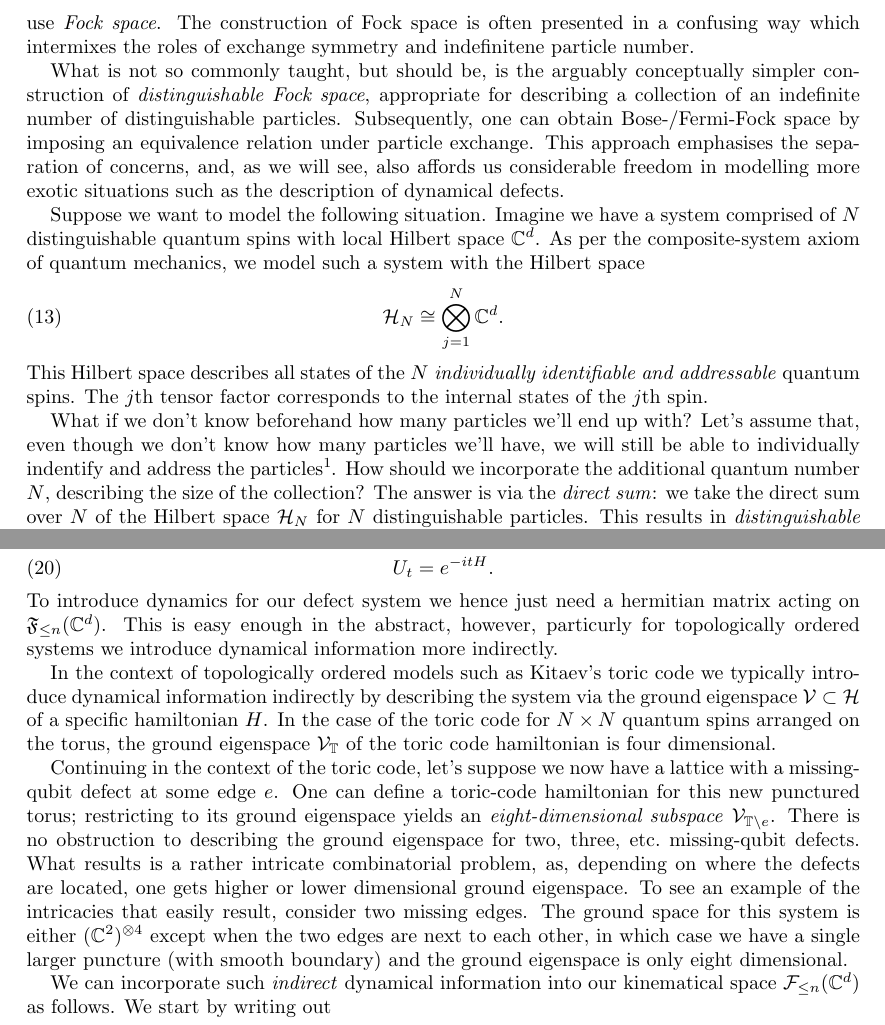
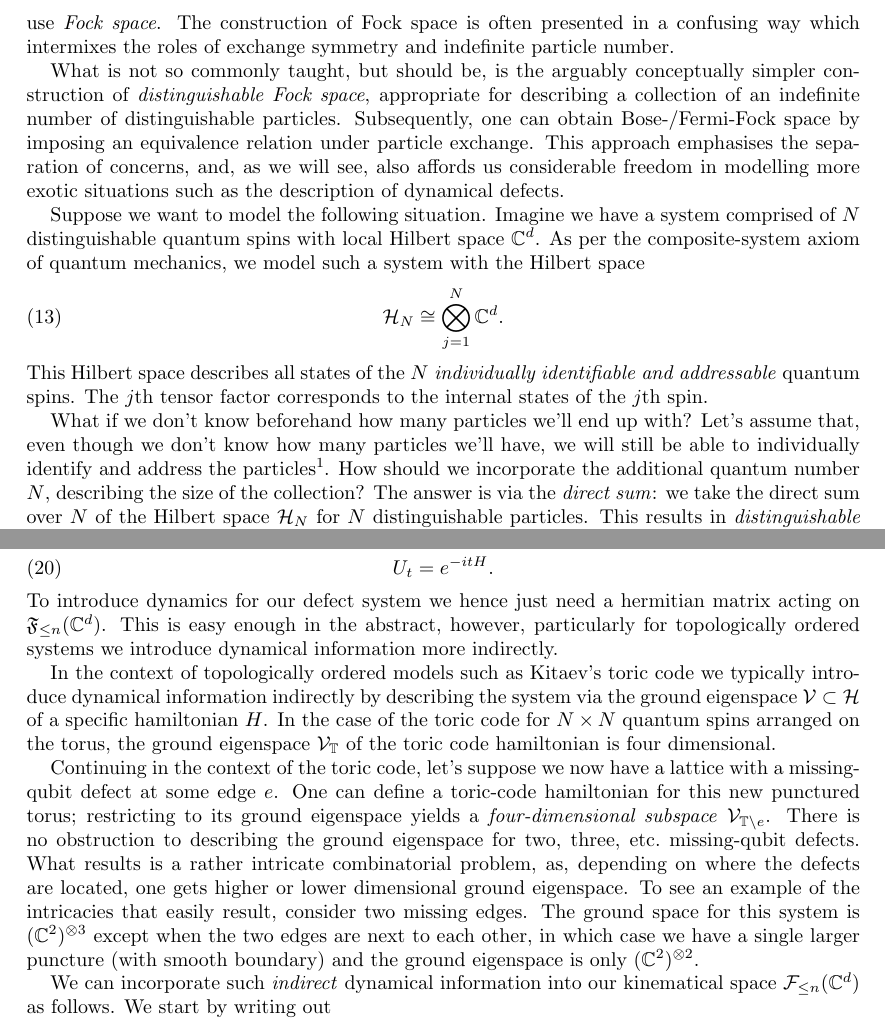
Before and after one commit to R8monaW/Gauging-defects-in-quantum-spin-systems, a LaTeX paper (LaTeX_Notes/Notes_Gauging_Defects.tex, which reads LaTeX_Notes/2_1_Gauging_Defects.tex): two parts of pages 3 and 4 of 18, joined at a grey line, cut so that both start at the same text. Compiled offline with pdfLaTeX.

Commit message:
Some corrections

```diff
--- a/LaTeX_Notes/2_1_Gauging_Defects.tex
+++ b/LaTeX_Notes/2_1_Gauging_Defects.tex
@@ -10,7 +10,7 @@ When we study quantum theory we learn that to describe the Hilbert space of syst
 \begin{equation}
 	\mathcal{H}_{AB} \cong \mathcal{H}_A\otimes \mathcal{H}_B,
 \end{equation}
-where $\mathcal{H}_A$ and $\mathcal{H}_B$ are the Hilbert spaces for subsystems $A$ and $B$, respectively. We also learn that to describe a system with an \emph{indefinite} number of \emph{indistinguishable} particles we should use \emph{Fock space}. The construction of Fock space is often presented in a confusing way which intermixes the roles of exchange symmetry and indefinitene particle number.
+where $\mathcal{H}_A$ and $\mathcal{H}_B$ are the Hilbert spaces for subsystems $A$ and $B$, respectively. We also learn that to describe a system with an \emph{indefinite} number of \emph{indistinguishable} particles we should use \emph{Fock space}. The construction of Fock space is often presented in a confusing way which intermixes the roles of exchange symmetry and indefinite particle number.
 
 What is not so commonly taught, but should be, is the arguably conceptually simpler construction of \emph{distinguishable Fock space}, appropriate for describing a collection of an indefinite number of distinguishable particles. Subsequently, one can obtain Bose-/Fermi-Fock space by imposing an equivalence relation under particle exchange. This approach emphasises the separation of concerns, and, as we will see, also affords us considerable freedom in modelling more exotic situations such as the description of dynamical defects.
 
@@ -20,7 +20,7 @@ Suppose we want to model the following situation. Imagine we have a system compr
 \end{equation}
 This Hilbert space describes all states of the $N$ \emph{individually identifiable and addressable} quantum spins. The $j$th tensor factor corresponds to the internal states of the $j$th spin.
 
-What if we don't know beforehand how many particles we'll end up with? Let's assume that, even though we don't know how many particles we'll have, we will still be able to individually indentify and address the particles\footnote{If you want a physical example for such a system: imagine a $1D$ optical lattice in which either zero or one two-level atoms can be present at each lattice site. Further, assume that the atoms line up in a contiguous line, with no gaps, i.e., we impose some additional potential gradient. Although we don't know how many particles we'll get, we can still identify and address the particles via lattice location.}. How should we incorporate the additional quantum number $N$, describing the size of the collection? The answer is via the \emph{direct sum}: we take the direct sum over $N$ of the Hilbert space $\mathcal{H}_N$ for $N$ distinguishable particles. This results in \emph{distinguishable Fock space}
+What if we don't know beforehand how many particles we'll end up with? Let's assume that, even though we don't know how many particles we'll have, we will still be able to individually identify and address the particles\footnote{If you want a physical example for such a system: imagine a $1D$ optical lattice in which either zero or one two-level atoms can be present at each lattice site. Further, assume that the atoms line up in a contiguous line, with no gaps, i.e., we impose some additional potential gradient. Although we don't know how many particles we'll get, we can still identify and address the particles via lattice location.}. How should we incorporate the additional quantum number $N$, describing the size of the collection? The answer is via the \emph{direct sum}: we take the direct sum over $N$ of the Hilbert space $\mathcal{H}_N$ for $N$ distinguishable particles. This results in \emph{distinguishable Fock space}
 \begin{equation}
 	\mathfrak{F}(\mathbb{C}^d) \cong \bigoplus_{N=0}^\infty \mathcal{H}_N\equiv \bigoplus_{N=0}^\infty (\underbrace{\mathbb{C}^d\otimes \mathbb{C}^d\otimes \cdots \otimes \mathbb{C}^d}_{\text{$N$ factors}}).
 \end{equation}
@@ -57,11 +57,11 @@ We specify dynamics in quantum mechanics most directly via a one-parameter famil
 \begin{equation}
 	U_t = e^{-it H}.
 \end{equation}
-To introduce dynamics for our defect system we hence just need a hermitian matrix acting on $\mathfrak{F}_{\le n}(\mathbb{C}^d)$. This is easy enough in the abstract, however, particurly for topologically ordered systems we introduce dynamical information more indirectly.
+To introduce dynamics for our defect system we hence just need a hermitian matrix acting on $\mathfrak{F}_{\le n}(\mathbb{C}^d)$. This is easy enough in the abstract, however, particularly for topologically ordered systems we introduce dynamical information more indirectly.
 
 In the context of topologically ordered models such as Kitaev's toric code we typically introduce dynamical information indirectly by describing the system via the ground eigenspace $\mathcal{V}\subset \mathcal{H}$ of a specific hamiltonian $H$. In the case of the toric code for $N\times N$ quantum spins arranged on the torus, the ground eigenspace $\mathcal{V}_{\mathbb{T}}$ of the toric code hamiltonian is four dimensional.
 
-Continuing in the context of the toric code, let's suppose we now have a lattice with a missing-qubit defect at some edge $e$. One can define a toric-code hamiltonian for this new punctured torus; restricting to its ground eigenspace yields an \emph{eight-dimensional subspace} $\mathcal{V}_{\mathbb{T}\setminus e}$. There is no obstruction to describing the ground eigenspace for two, three, etc.\ missing-qubit defects. What results is a rather intricate combinatorial problem, as, depending on where the defects are located, one gets higher or lower dimensional ground eigenspace. To see an example of the intricacies that easily result, consider two missing edges. The ground space for this system is either $(\mathbb{C}^2)^{\otimes 4}$ except when the two edges are next to each other, in which case we have a single larger puncture (with smooth boundary) and the ground eigenspace is only eight dimensional.
+Continuing in the context of the toric code, let's suppose we now have a lattice with a missing-qubit defect at some edge $e$. One can define a toric-code hamiltonian for this new punctured torus; restricting to its ground eigenspace yields a \emph{four-dimensional subspace} $\mathcal{V}_{\mathbb{T}\setminus e}$. There is no obstruction to describing the ground eigenspace for two, three, etc.\ missing-qubit defects. What results is a rather intricate combinatorial problem, as, depending on where the defects are located, one gets higher or lower dimensional ground eigenspace. To see an example of the intricacies that easily result, consider two missing edges. The ground space for this system is $(\mathbb{C}^2)^{\otimes 3}$ except when the two edges are next to each other, in which case we have a single larger puncture (with smooth boundary) and the ground eigenspace is only $(\mathbb{C}^2)^{\otimes 2}$.
 
 We can incorporate such \emph{indirect} dynamical information into our kinematical space $\mathcal{F}_{\le n}(\mathbb{C}^d)$ as follows. We start by writing out
 \begin{equation}
```
